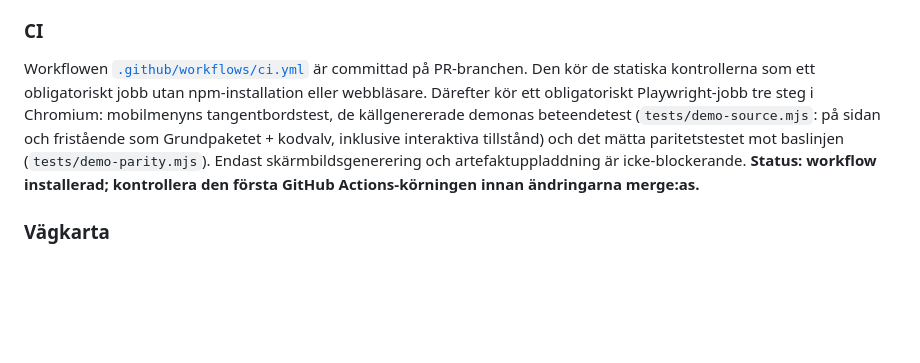
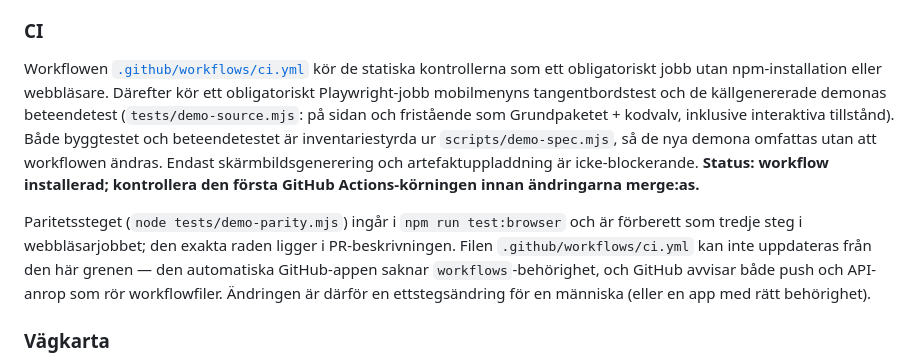
Before and after one commit to FullThrottle83/0-js, a Markdown page: README.md, the part around the change. Drawn GitHub-style; blank space fills up the shorter version.

Commit message:
docs: beskriv paritetssteget och varför workflowen inte kan uppdateras härifrån
Co-authored-by: arena-agent <297053741+arena-agent@users.noreply.github.com>

```diff
--- a/README.md
+++ b/README.md
@@ -199,15 +199,24 @@ runtime-JavaScript.
 
 ### CI
 
-Workflowen [`.github/workflows/ci.yml`](.github/workflows/ci.yml) är committad på
-PR-branchen. Den kör de statiska kontrollerna som ett obligatoriskt jobb utan
-npm-installation eller webbläsare. Därefter kör ett obligatoriskt Playwright-jobb tre steg i Chromium:
-mobilmenyns tangentbordstest, de källgenererade demonas beteendetest
+Workflowen [`.github/workflows/ci.yml`](.github/workflows/ci.yml) kör de
+statiska kontrollerna som ett obligatoriskt jobb utan npm-installation eller
+webbläsare. Därefter kör ett obligatoriskt Playwright-jobb mobilmenyns
+tangentbordstest och de källgenererade demonas beteendetest
 (`tests/demo-source.mjs`: på sidan och fristående som Grundpaketet + kodvalv,
-inklusive interaktiva tillstånd) och det mätta paritetstestet mot baslinjen
-(`tests/demo-parity.mjs`). Endast skärmbildsgenerering och
-artefaktuppladdning är icke-blockerande. **Status: workflow installerad;
-kontrollera den första GitHub Actions-körningen innan ändringarna merge:as.**
+inklusive interaktiva tillstånd). Både byggtestet och beteendetestet är
+inventariestyrda ur `scripts/demo-spec.mjs`, så de nya demona omfattas utan
+att workflowen ändras. Endast skärmbildsgenerering och artefaktuppladdning är
+icke-blockerande. **Status: workflow installerad; kontrollera den första
+GitHub Actions-körningen innan ändringarna merge:as.**
+
+Paritetssteget (`node tests/demo-parity.mjs`) ingår i `npm run test:browser`
+och är förberett som tredje steg i webbläsarjobbet; den exakta raden ligger i
+PR-beskrivningen. Filen `.github/workflows/ci.yml` kan inte uppdateras från
+den här grenen — den automatiska GitHub-appen saknar `workflows`-behörighet,
+och GitHub avvisar både push och API-anrop som rör workflowfiler. Ändringen
+är därför en ettstegsändring för en människa (eller en app med rätt
+behörighet).
 
 ### Vägkarta
 
```
Also changed, not shown: docs/demo-kalla.md (+8 -1 lines).
